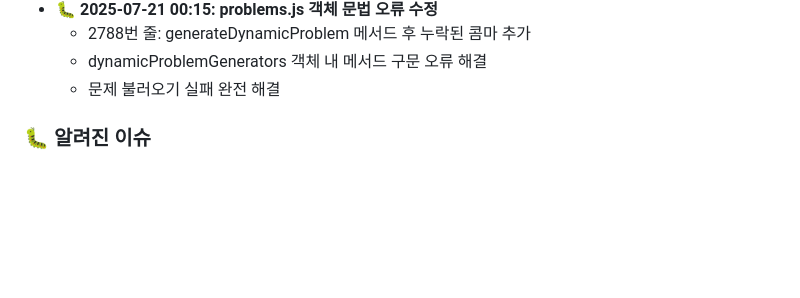
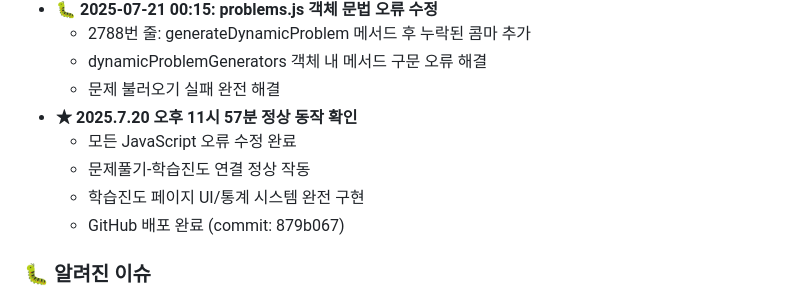
Before and after one commit to djyalu/chemistry_covalent_bond, a Markdown page: CLAUDE.md, the part around the change. GitHub-like rendering; blank space fills up the shorter version.

Commit message:
📝 정상 동작 확인 마일스톤 추가: 2025.7.20 오후 11시 57분
- 모든 JavaScript 오류 수정 완료
- 문제풀기-학습진도 연결 정상 작동
- 학습진도 페이지 UI/통계 시스템 완전 구현
- GitHub 배포 완료

🤖 Generated with [Claude Code](https://claude.ai/code)

Co-Authored-By: Claude <noreply@anthropic.com>

```diff
--- a/CLAUDE.md
+++ b/CLAUDE.md
@@ -114,6 +114,11 @@ http://localhost:8080
   - 2788번 줄: generateDynamicProblem 메서드 후 누락된 콤마 추가
   - dynamicProblemGenerators 객체 내 메서드 구문 오류 해결
   - 문제 불러오기 실패 완전 해결
+- **★ 2025.7.20 오후 11시 57분 정상 동작 확인**
+  - 모든 JavaScript 오류 수정 완료
+  - 문제풀기-학습진도 연결 정상 작동
+  - 학습진도 페이지 UI/통계 시스템 완전 구현
+  - GitHub 배포 완료 (commit: 879b067)
 
 ### 🐛 알려진 이슈
 - Service Worker 관련 경고 (비활성화됨)
```
